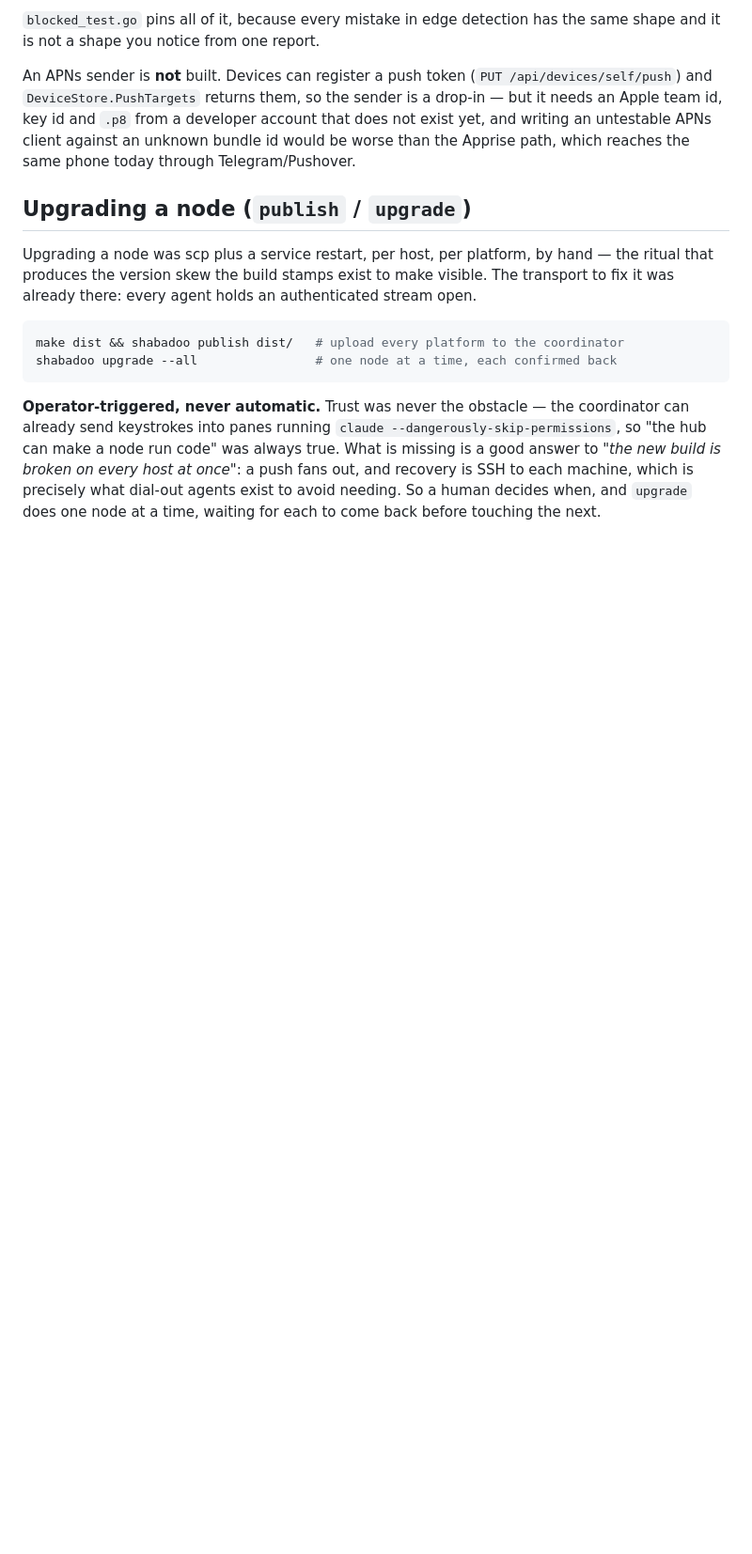
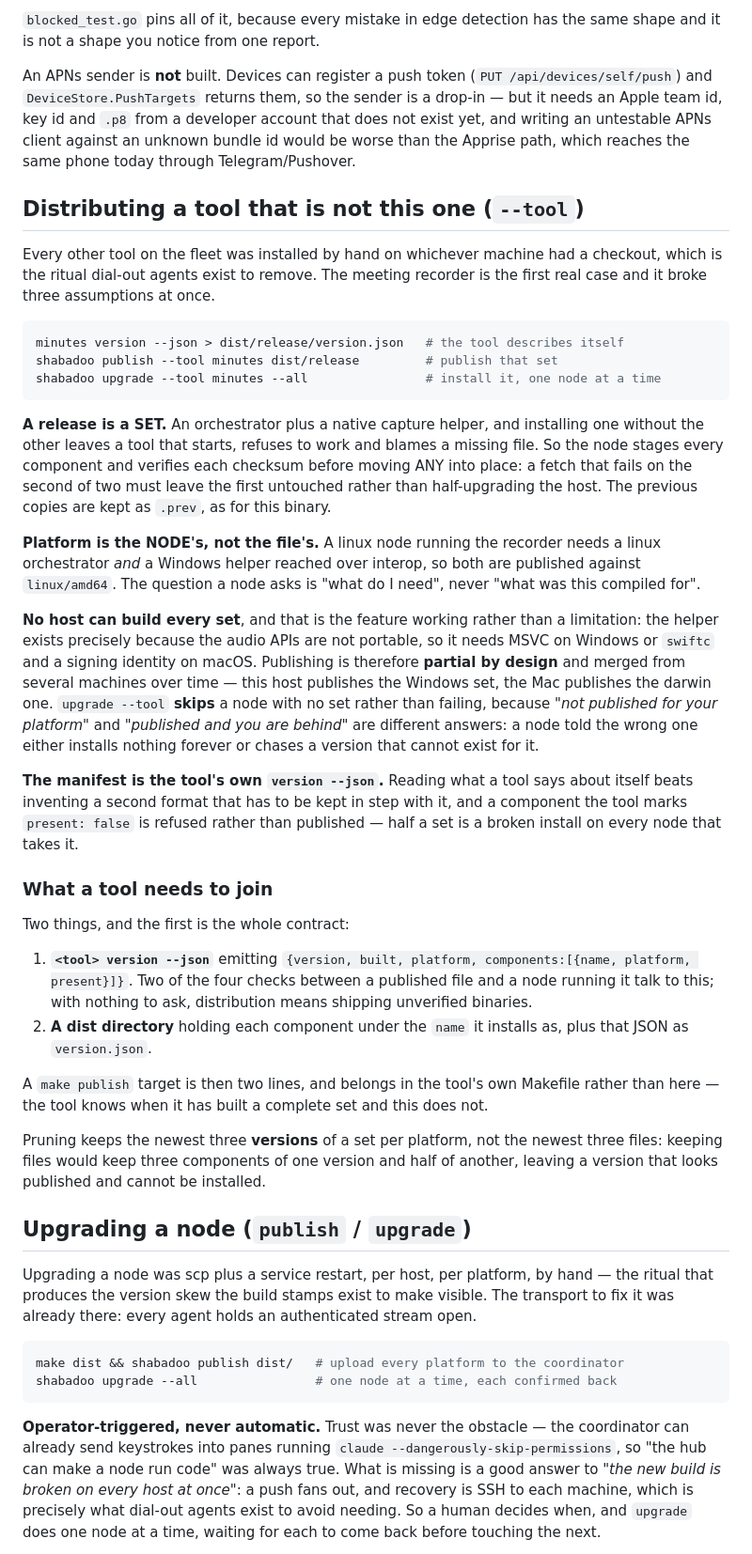
Before and after one commit to alexj212/shabadoo, a Markdown page: CLAUDE.md, the part around the change. Shown at 94% size. Drawn GitHub-style; blank space fills up the shorter version.

Commit message:
Document how a tool joins distribution
Two things, and the first is the whole contract: a version --json listing its
components, and a dist directory holding them. The make target belongs in the
tool's own Makefile rather than here — the tool knows when it has built a
complete set and this does not.

Co-Authored-By: Claude Opus 5 (1M context) <noreply@anthropic.com>
Claude-Session: https://claude.ai/code/session_01Krfr6Uy9VEUdJvd5GfcExx

````diff
--- a/CLAUDE.md
+++ b/CLAUDE.md
@@ -925,6 +925,60 @@ the sender is a drop-in — but it needs an Apple team id, key id and `.p8` from
 developer account that does not exist yet, and writing an untestable APNs client
 against an unknown bundle id would be worse than the Apprise path, which reaches
 the same phone today through Telegram/Pushover.
+
+## Distributing a tool that is not this one (`--tool`)
+
+Every other tool on the fleet was installed by hand on whichever machine had a
+checkout, which is the ritual dial-out agents exist to remove. The meeting
+recorder is the first real case and it broke three assumptions at once.
+
+```bash
+minutes version --json > dist/release/version.json   # the tool describes itself
+shabadoo publish --tool minutes dist/release         # publish that set
+shabadoo upgrade --tool minutes --all                # install it, one node at a time
+```
+
+**A release is a SET.** An orchestrator plus a native capture helper, and
+installing one without the other leaves a tool that starts, refuses to work and
+blames a missing file. So the node stages every component and verifies each
+checksum before moving ANY into place: a fetch that fails on the second of two
+must leave the first untouched rather than half-upgrading the host. The previous
+copies are kept as `.prev`, as for this binary.
+
+**Platform is the NODE's, not the file's.** A linux node running the recorder
+needs a linux orchestrator *and* a Windows helper reached over interop, so both
+are published against `linux/amd64`. The question a node asks is "what do I
+need", never "what was this compiled for".
+
+**No host can build every set**, and that is the feature working rather than a
+limitation: the helper exists precisely because the audio APIs are not portable,
+so it needs MSVC on Windows or `swiftc` and a signing identity on macOS.
+Publishing is therefore **partial by design** and merged from several machines
+over time — this host publishes the Windows set, the Mac publishes the darwin
+one. `upgrade --tool` **skips** a node with no set rather than failing, because
+*"not published for your platform"* and *"published and you are behind"* are
+different answers: a node told the wrong one either installs nothing forever or
+chases a version that cannot exist for it.
+
+**The manifest is the tool's own `version --json`.** Reading what a tool says
+about itself beats inventing a second format that has to be kept in step with
+it, and a component the tool marks `present: false` is refused rather than
+published — half a set is a broken install on every node that takes it.
+
+### What a tool needs to join
+
+Two things, and the first is the whole contract:
+
+1. **`<tool> version --json`** emitting `{version, built, platform, components:[{name, platform, present}]}`. Two of the four checks between a published file and a node running it talk to this; with nothing to ask, distribution means shipping unverified binaries.
+2. **A dist directory** holding each component under the `name` it installs as, plus that JSON as `version.json`.
+
+A `make publish` target is then two lines, and belongs in the tool's own
+Makefile rather than here — the tool knows when it has built a complete set and
+this does not.
+
+Pruning keeps the newest three **versions** of a set per platform, not the
+newest three files: keeping files would keep three components of one version and
+half of another, leaving a version that looks published and cannot be installed.
 
 ## Upgrading a node (`publish` / `upgrade`)
 
````
